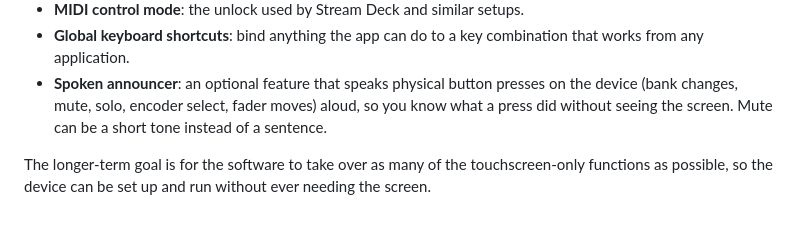
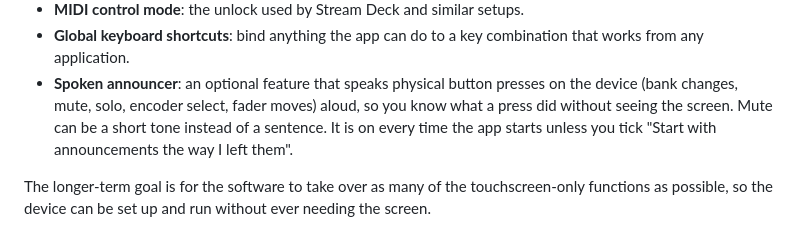
Before and after one commit to ShaunPreece/AccessCaster, a Markdown page: README.md, the part around the change. Drawn GitHub-style.

Commit message:
Docs: CodeMap landmarks for the announcer option, cross-point and hotkey notes; README start-up rule

```diff
--- a/README.md
+++ b/README.md
@@ -72,7 +72,8 @@ accessible page where you can:
   from any application.
 - **Spoken announcer**: an optional feature that speaks physical button presses on the device
   (bank changes, mute, solo, encoder select, fader moves) aloud, so you know what a press did
-  without seeing the screen. Mute can be a short tone instead of a sentence.
+  without seeing the screen. Mute can be a short tone instead of a sentence. It is on every time
+  the app starts unless you tick "Start with announcements the way I left them".
 
 The longer-term goal is for the software to take over as many of the touchscreen-only functions as
 possible, so the device can be set up and run without ever needing the screen.
```
Also changed, not shown: docs/CodeMap.md (+5 -3 lines).
